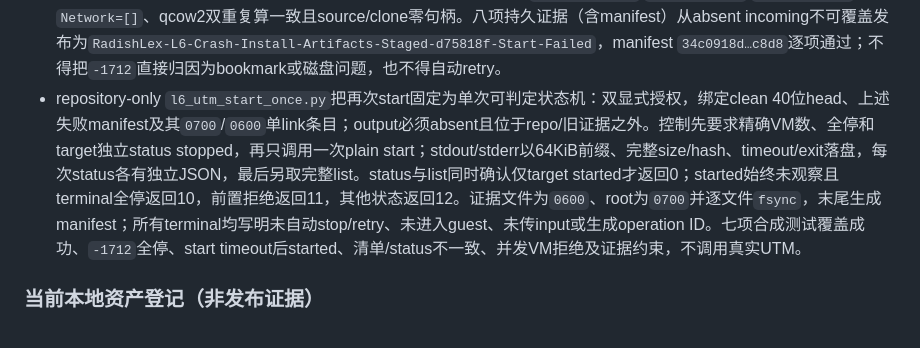
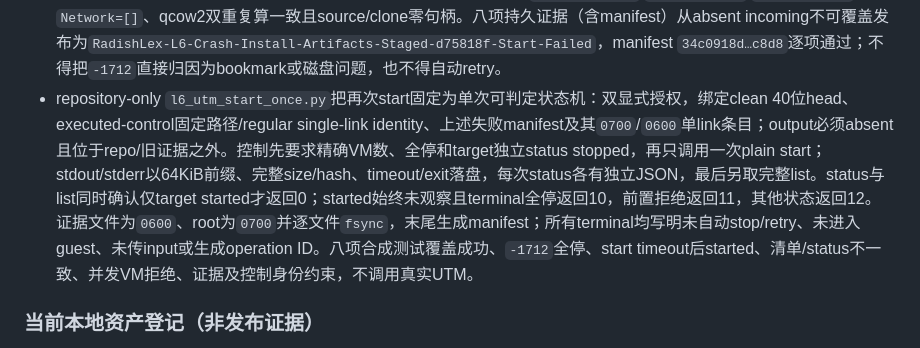
Before and after one commit to laugh0608/RadishLex, a Markdown page: docs/runbooks/linux-l6-package-matrix.md, the part around the change. Rendered like a GitHub page.

Commit message:
docs(linux): 补齐 L6 启动控制身份边界

```diff
--- a/docs/runbooks/linux-l6-package-matrix.md
+++ b/docs/runbooks/linux-l6-package-matrix.md
@@ -84,7 +84,7 @@
 - clone-only evidence从absent incoming以`renameatx_np(RENAME_EXCL)`发布为`RadishLex-L6-Crash-Install-Artifacts-Staged-d75818f-Clone-Prepared`；manifest `ce430efb…aeb8`覆盖14项控制、失败/成功清单、snapshot、最终config与postverify，目录/文件为`0700`/`0600`、单link、零xattr并逐项通过。该批没有启动VM、传input、进入guest、生成operation ID或运行acceptance/maintenance/dpkg；下一步必须另行授权启动并先闭合运行态断网。
 - 首次start授权从clean `58e33af`与上述manifest开始；控制脚本静态命令面只有一次start、status/list、第一项guest断网exec与file pull，没有stop/clone/delete/push、input、preflight、transaction或operation ID入口。两份10GB级clone/source qcow2前置复哈希通过后，`utmctl start`在事件层报告OSStatus `-1712`，连续status仍为stopped，控制以`clone-did-not-start`退出；任务根没有产生started清单、exec输出或pull文件，证明未到达guest命令。
 - 失败后只读冻结再次确认十九台all-stopped、config/EFI/qcow2仍为`038274cb…af32`/`0b797641…418`/`4967234b…b18`、`Network=[]`、qcow2双重复算一致且source/clone零句柄。八项持久证据（含manifest）从absent incoming不可覆盖发布为`RadishLex-L6-Crash-Install-Artifacts-Staged-d75818f-Start-Failed`，manifest `34c0918d…c8d8`逐项通过；不得把`-1712`直接归因为bookmark或磁盘问题，也不得自动retry。
-- repository-only `l6_utm_start_once.py`把再次start固定为单次可判定状态机：双显式授权，绑定clean 40位head、上述失败manifest及其`0700`/`0600`单link条目；output必须absent且位于repo/旧证据之外。控制先要求精确VM数、全停和target独立status stopped，再只调用一次plain start；stdout/stderr以64KiB前缀、完整size/hash、timeout/exit落盘，每次status各有独立JSON，最后另取完整list。status与list同时确认仅target started才返回0；started始终未观察且terminal全停返回10，前置拒绝返回11，其他状态返回12。证据文件为`0600`、root为`0700`并逐文件`fsync`，末尾生成manifest；所有terminal均写明未自动stop/retry、未进入guest、未传input或生成operation ID。七项合成测试覆盖成功、`-1712`全停、start timeout后started、清单/status不一致、并发VM拒绝及证据约束，不调用真实UTM。
+- repository-only `l6_utm_start_once.py`把再次start固定为单次可判定状态机：双显式授权，绑定clean 40位head、executed-control固定路径/regular single-link identity、上述失败manifest及其`0700`/`0600`单link条目；output必须absent且位于repo/旧证据之外。控制先要求精确VM数、全停和target独立status stopped，再只调用一次plain start；stdout/stderr以64KiB前缀、完整size/hash、timeout/exit落盘，每次status各有独立JSON，最后另取完整list。status与list同时确认仅target started才返回0；started始终未观察且terminal全停返回10，前置拒绝返回11，其他状态返回12。证据文件为`0600`、root为`0700`并逐文件`fsync`，末尾生成manifest；所有terminal均写明未自动stop/retry、未进入guest、未传input或生成operation ID。八项合成测试覆盖成功、`-1712`全停、start timeout后started、清单/status不一致、并发VM拒绝、证据及控制身份约束，不调用真实UTM。
 
 ### 当前本地资产登记（非发布证据）
 
```
Also changed, not shown: docs/devlogs/2026-W34.md (+1 -1 lines), docs/linux-installation-maintenance-boundary.md (+1 -1 lines).
